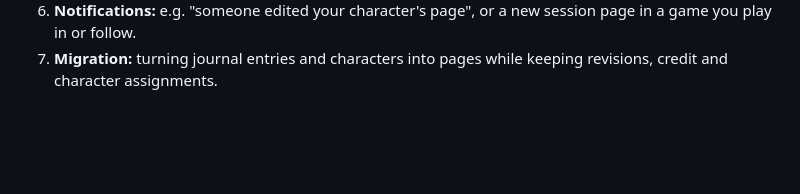
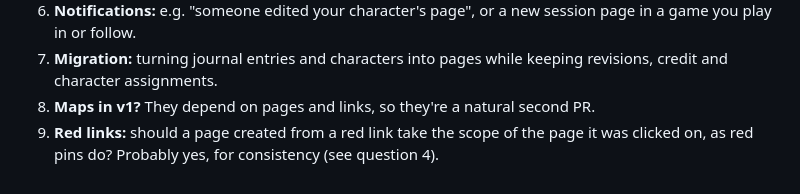
Before and after one commit to Aravill/waystone-web, a Markdown page: docs/design/codex.md, the part around one of its changes. Rendered like a GitHub page; blank space fills up the shorter version.

```diff
--- a/docs/design/codex.md
+++ b/docs/design/codex.md
@@ -149,3 +198,6 @@ intact). Character sheets. DM-only pages or secret blocks.
    page in a game you play in or follow.
 7. **Migration:** turning journal entries and characters into pages while keeping
    revisions, credit and character assignments.
+8. **Maps in v1?** They depend on pages and links, so they're a natural second PR.
+9. **Red links:** should a page created from a red link take the scope of the page it
+   was clicked on, as red pins do? Probably yes, for consistency (see question 4).
```
Also changed, not shown: other parts of docs/design/codex.md (+50 -1 lines).
